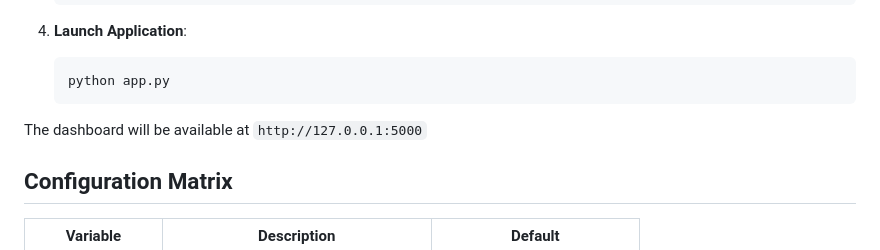
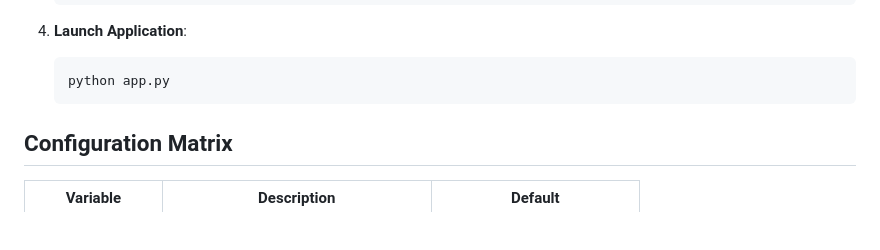
Before and after one commit to imtiazNDMA/EarlyWarningSystem, a Markdown page: README.md, the part around the change. Drawn GitHub-style; blank space fills up the shorter version.

Commit message:
Remove dashboard URL from README
Remove the line about the dashboard URL.

````diff
--- a/README.md
+++ b/README.md
@@ -53,7 +53,6 @@ A sophisticated, high-performance geospatial analytics dashboard for automated w
     python app.py
     ```
 
-The dashboard will be available at `http://127.0.0.1:5000`
 
 ## Configuration Matrix
 
````
